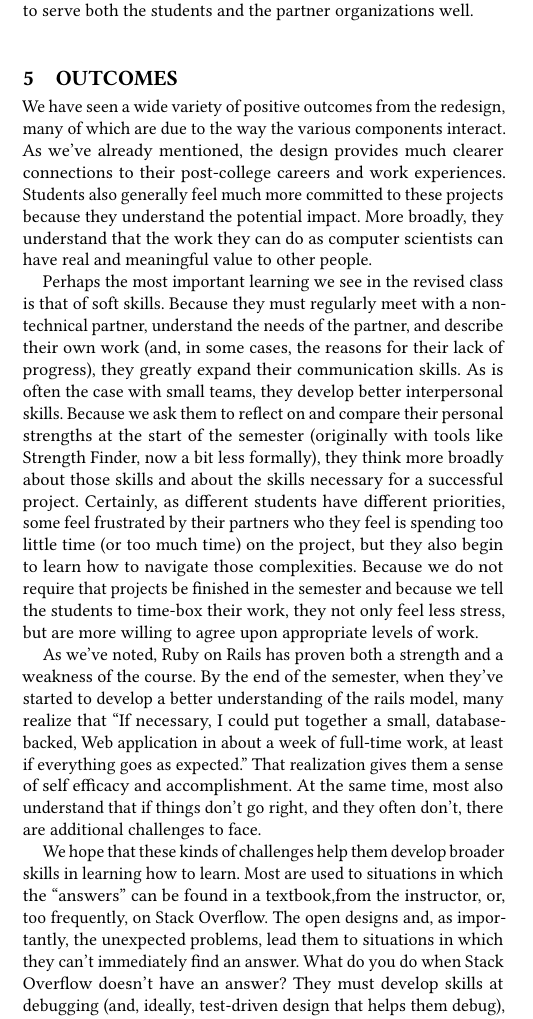
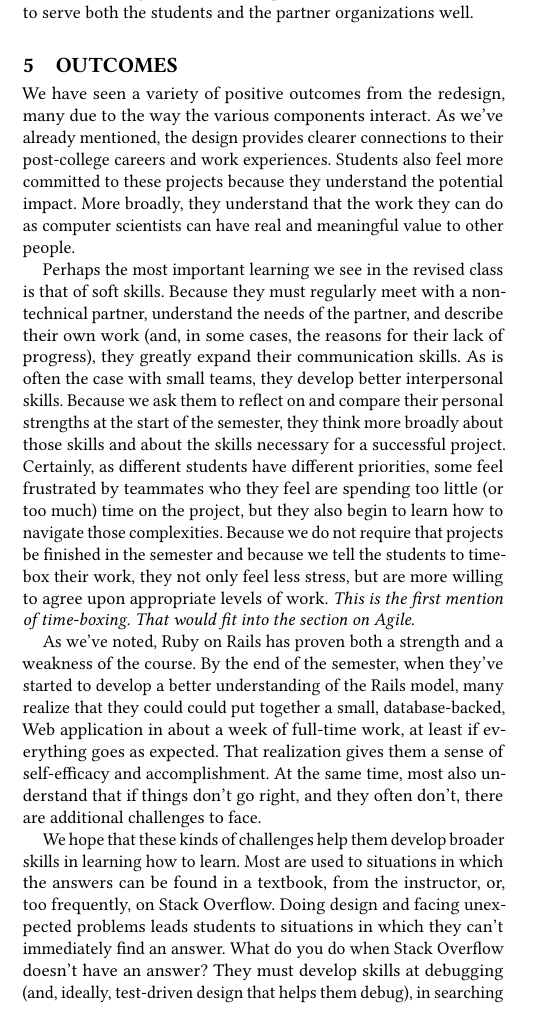
Before and after one commit to janetlndavis/csc32x-sigcse2019, a LaTeX paper (csc32x.tex, which reads outcomes.tex): part of one column of page 5 of 8, cut so that both start at the same text. Compiled offline with pdfLaTeX.

Commit message:
Tightened some language and added a note relating time-boxing to agile

```diff
--- a/outcomes.tex
+++ b/outcomes.tex
@@ -1,10 +1,10 @@
 \section{Outcomes}
 
-We have seen a wide variety of positive outcomes from the redesign,
-many of which are due to the way the various components interact.
-As we've already mentioned, the design provides much clearer
+We have seen a variety of positive outcomes from the redesign,
+many due to the way the various components interact.
+As we've already mentioned, the design provides clearer
 connections to their post-college careers and work experiences.
-Students also generally feel much more committed to these projects
+Students also feel more committed to these projects
 because they understand the potential impact.  More broadly, they
 understand that the work they can do as computer scientists can
 have real and meaningful value to other people.
@@ -16,33 +16,37 @@ describe their own work (and, in some cases, the reasons for their
 lack of progress), they greatly expand their communication skills.
 As is often the case with small teams, they develop better interpersonal
 skills.  Because we ask them to reflect on and compare their personal
-strengths at the start of the semester (originally with tools like
-Strength Finder, now a bit less formally), they think more broadly
+strengths at the start of the semester,
+%(originally with tools like Strength Finder, now a bit less formally),
+they think more broadly
 about those skills and about the skills necessary for a successful
 project.  Certainly, as different students have different priorities,
-some feel frustrated by their partners who they feel is spending
-too little time (or too much time) on the project, but they also
+some feel frustrated by teammates who they feel are spending
+too little (or too much) time on the project, but they also
 begin to learn how to navigate those complexities.  Because we do
 not require that projects be finished in the semester and because
 we tell the students to time-box their work, they not only feel
 less stress, but are more willing to agree upon appropriate levels
 of work.
+\textit{This is the first mention of time-boxing. That would fit into the
+section on Agile.}
 
 As we've noted, Ruby on Rails has proven both a strength and a weakness
 of the course.  By the end of the semester, when they've started to develop
-a better understanding of the rails model, many realize that ``If
-necessary, I could put together a small, database-backed, Web application
+a better understanding of the Rails model, many realize that they could
+could put together a small, database-backed, Web application
 in about a week of full-time work, at least if everything goes as
-expected.''  That realization gives them a sense of self efficacy
+expected.
+That realization gives them a sense of self-efficacy
 and accomplishment.  At the same time, most also understand that if things
 don't go right, and they often don't, there are additional challenges
 to face.
 
 We hope that these kinds of challenges help them develop broader
 skills in learning how to learn.  Most are used to situations in
-which the ``answers'' can be found in a textbook,from the instructor,
-or, too frequently, on Stack Overflow.  The open designs and, as
-importantly, the unexpected problems, lead them to situations in
+which the answers can be found in a textbook, from the instructor,
+or, too frequently, on Stack Overflow.  Doing design and facing
+unexpected problems leads students to situations in
 which they can't immediately find an answer.  What do you do when
 Stack Overflow doesn't have an answer?  They must develop skills
 at debugging (and, ideally, test-driven design that helps them
```
